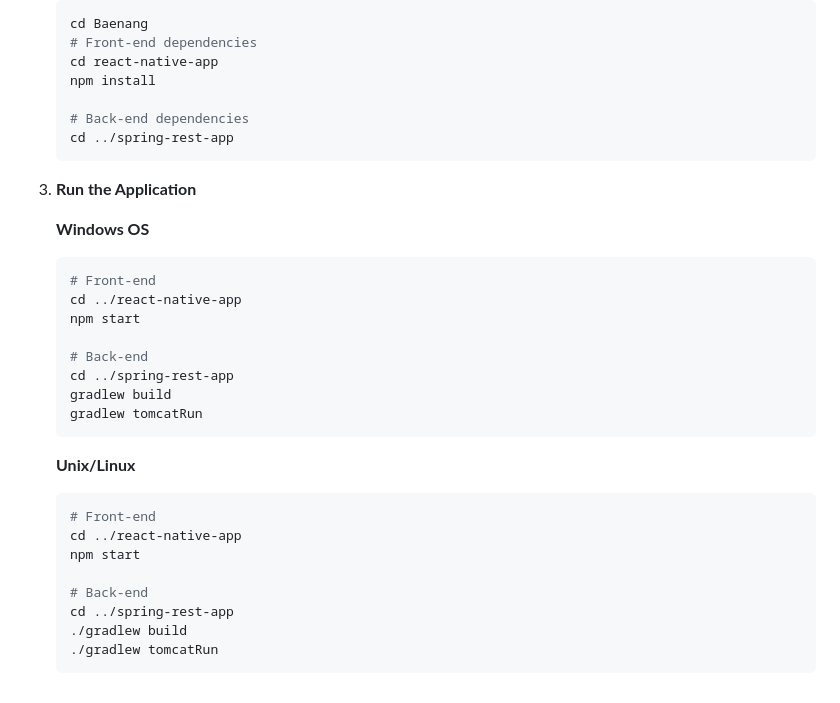
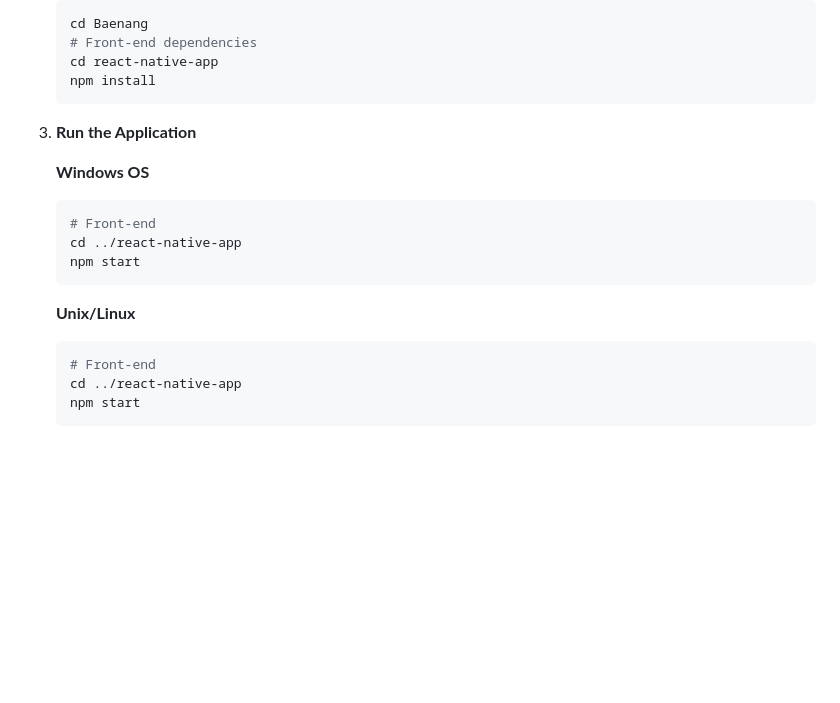
Before and after one commit to Hello-LSY/Baenang, a Markdown page: README.md, the part around one of its changes. Drawn GitHub-style; blank space fills up the shorter version.

````diff
--- a/README.md
+++ b/README.md
@@ -99,9 +177,6 @@
    # Front-end dependencies
    cd react-native-app
    npm install
-
-   # Back-end dependencies
-   cd ../spring-rest-app
    ```
 
 3. **Run the Application**
@@ -111,11 +186,6 @@
    # Front-end
    cd ../react-native-app
    npm start
-
-   # Back-end
-   cd ../spring-rest-app
-   gradlew build
-   gradlew tomcatRun
    ```
 
    **Unix/Linux**
@@ -123,9 +193,4 @@
    # Front-end
    cd ../react-native-app
    npm start
-
-   # Back-end
-   cd ../spring-rest-app
-   ./gradlew build
-   ./gradlew tomcatRun
    ```
````
Also changed, not shown: other parts of README.md (+107 -29 lines).
